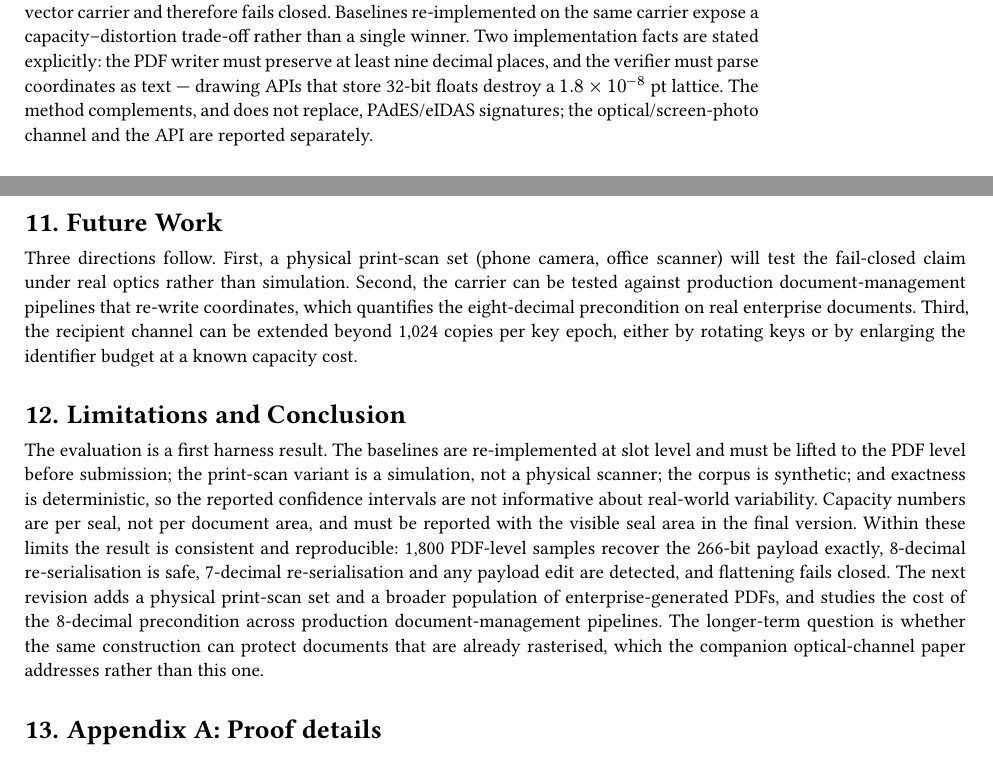
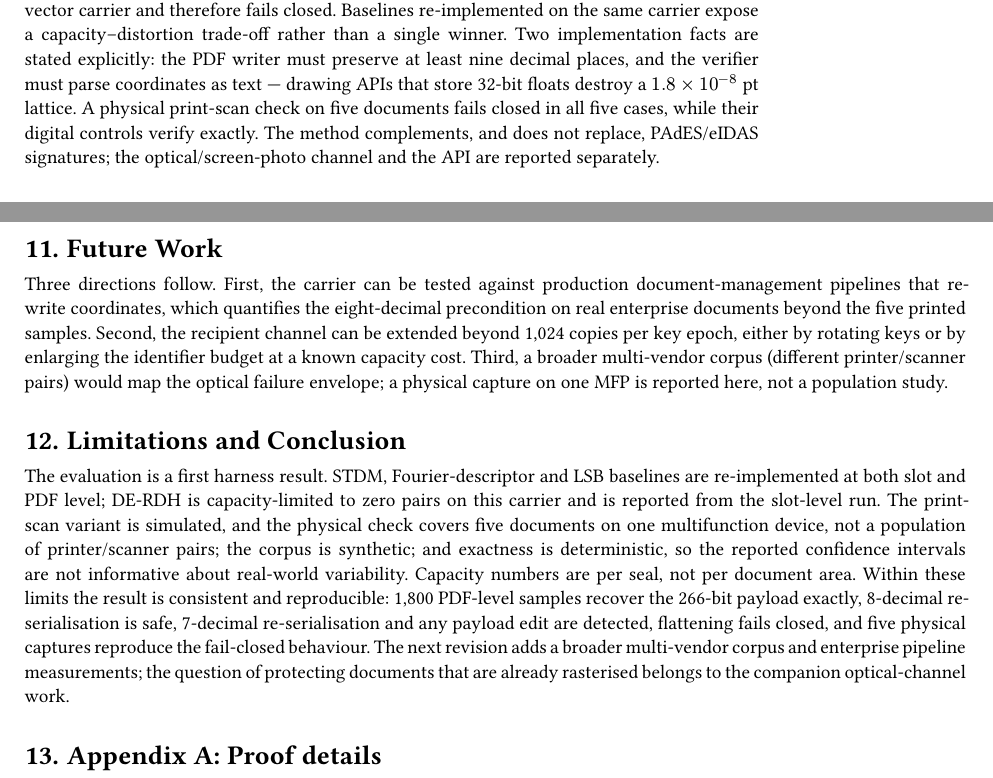
Before and after one commit to YaroslavBaienko/marma-crypto-protocol, a Typst document (paper_v3/drafts/tifs/marma_tifs.typ): two parts of pages 1 and 11 of 13, joined at a grey line, cut so that both start at the same text. Compiled offline with Typst 0.15; a missing font is replaced by an installed copy or a similar font.

Commit message:
paper(tifs): verify physical mapping by OCR and fix stale physical/simulation claims
OCR of the five scans reads Technical Report 0–4, matching the five stamped PDFs exactly:
the scanning order was in fact correct (no permutation needed). Consistency pass: removed
outdated 'print-scan is only a simulation' and 'future physical print-scan' statements
from Typst and LaTeX; updated limitations to slot-vs-PDF baseline split and five-capture
scope; baseline table caption now says STDM/Fourier/LSB at PDF level, DE from slot level.
Bundle and IEEE zip rebuilt.

```diff
--- a/paper_v3/drafts/tifs/marma_tifs.typ
+++ b/paper_v3/drafts/tifs/marma_tifs.typ
@@ -20,7 +20,7 @@
 #block(width: 78%)[
 A PDF signature verifies the bytes it covers, not the page a human sees. The visible layer — seals, stamps and logos — is typically not cryptographically bound to the signed content, so a document can present a valid signature next to altered or transplanted visual material; published attacks on PDF signatures exploit exactly this gap. We study a fragile-authentication watermarking approach that closes it at the rendering level: the digest of the signed document is embedded, bit-exactly, into the geometry of the visible seal itself, so the mark a person sees is also the mark that is verified. The carrier is a planar incidence configuration of nine triangles (27 scalar degrees of freedom); the payload uses keyed dithered quantization index modulation over an integer coordinate lattice with an exact IEEE-754 rounding argument, and a disjoint carrier degree of freedom carries a per-recipient identifier for leak attribution. No external QR or barcode symbol is added.
 
-We evaluate on a corpus of 60 documents produced by LibreOffice, Typst and Chromium print pipelines, each in native, flattened and print-scan-simulated variants (180 PDFs). On 1,800 stamped PDFs the 266-bit payload is recovered exactly, survives 8-decimal re-serialisation, fails closed at 7 decimals, and any edited payload coordinate is detected; flattening destroys the vector carrier and therefore fails closed. Baselines re-implemented on the same carrier expose a capacity–distortion trade-off rather than a single winner. Two implementation facts are stated explicitly: the PDF writer must preserve at least nine decimal places, and the verifier must parse coordinates as text — drawing APIs that store 32-bit floats destroy a $1.8 times 10^(-8)$ pt lattice. The method complements, and does not replace, PAdES/eIDAS signatures; the optical/screen-photo channel and the API are reported separately.
+We evaluate on a corpus of 60 documents produced by LibreOffice, Typst and Chromium print pipelines, each in native, flattened and print-scan-simulated variants (180 PDFs). On 1,800 stamped PDFs the 266-bit payload is recovered exactly, survives 8-decimal re-serialisation, fails closed at 7 decimals, and any edited payload coordinate is detected; flattening destroys the vector carrier and therefore fails closed. Baselines re-implemented on the same carrier expose a capacity–distortion trade-off rather than a single winner. Two implementation facts are stated explicitly: the PDF writer must preserve at least nine decimal places, and the verifier must parse coordinates as text — drawing APIs that store 32-bit floats destroy a $1.8 times 10^(-8)$ pt lattice. A physical print-scan check on five documents fails closed in all five cases, while their digital controls verify exactly. The method complements, and does not replace, PAdES/eIDAS signatures; the optical/screen-photo channel and the API are reported separately.
 ]
 
 = Introduction
@@ -413,5 +413,3 @@ against; it authenticates a seal relative to a known document digest, not the id
 These are stated as limits, not solved problems.
 
 = Future Work
-Three directions follow. First, a physical print-scan set (phone camera, office scanner) will test
-the fail-closed claim under real optics rather than simulation. Second, the carrier can be tested
@@ -420,8 +418,11 @@ eight-decimal precondition on real enterprise documents. Third, the recipient ch
+enterprise documents beyond the five printed samples. Second, the recipient channel can be
 extended beyond 1,024 copies per key epoch, either by rotating keys or by enlarging the identifier
-budget at a known capacity cost.
+budget at a known capacity cost. Third, a broader multi-vendor corpus (different printer/scanner
+pairs) would map the optical failure envelope; a physical capture on one MFP is reported here,
+not a population study.
 
 = Limitations and Conclusion
-The evaluation is a first harness result. The baselines are re-implemented at slot level and must be lifted to the PDF level before submission; the print-scan variant is a simulation, not a physical scanner; the corpus is synthetic; and exactness is deterministic, so the reported confidence intervals are not informative about real-world variability. Capacity numbers are per seal, not per document area, and must be reported with the visible seal area in the final version. Within these limits the result is consistent and reproducible: 1,800 PDF-level samples recover the 266-bit payload exactly, 8-decimal re-serialisation is safe, 7-decimal re-serialisation and any payload edit are detected, and flattening fails closed. The next revision adds a physical print-scan set and a broader population of enterprise-generated PDFs, and studies the cost of the 8-decimal precondition across production document-management pipelines. The longer-term question is whether the same construction can protect documents that are already rasterised, which the companion optical-channel paper addresses rather than this one.
+The evaluation is a first harness result. STDM, Fourier-descriptor and LSB baselines are re-implemented at both slot and PDF level; DE-RDH is capacity-limited to zero pairs on this carrier and is reported from the slot-level run. The print-scan variant is simulated, and the physical check covers five documents on one multifunction device, not a population of printer/scanner pairs; the corpus is synthetic; and exactness is deterministic, so the reported confidence intervals are not informative about real-world variability. Capacity numbers are per seal, not per document area. Within these limits the result is consistent and reproducible: 1,800 PDF-level samples recover the 266-bit payload exactly, 8-decimal re-serialisation is safe, 7-decimal re-serialisation and any payload edit are detected, flattening fails closed, and five physical captures reproduce the fail-closed behaviour. The next revision adds a broader multi-vendor corpus and enterprise pipeline measurements; the question of protecting documents that are already rasterised belongs to the companion optical-channel work.
 
 
 = Appendix A: Proof details
```
Also changed, not shown: paper_v3/drafts/tifs/ieee/main.tex (+3 -3 lines), paper_v3/drafts/tifs/Manuscript_TIFS_content_v1.pdf, paper_v3/drafts/tifs/marma_tifs_content.pdf, paper_v3/drafts/tifs/marma_tifs.typ (6 more changed lines), 2 other files.
